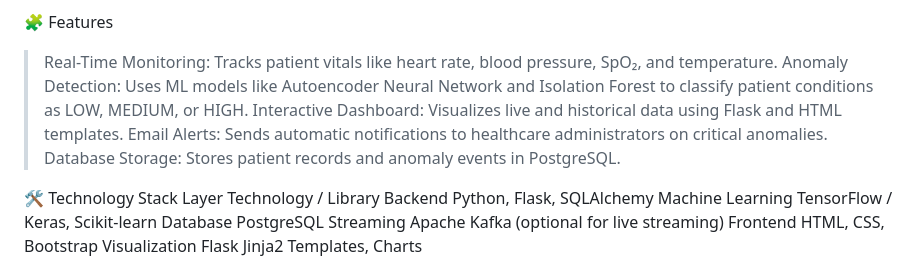
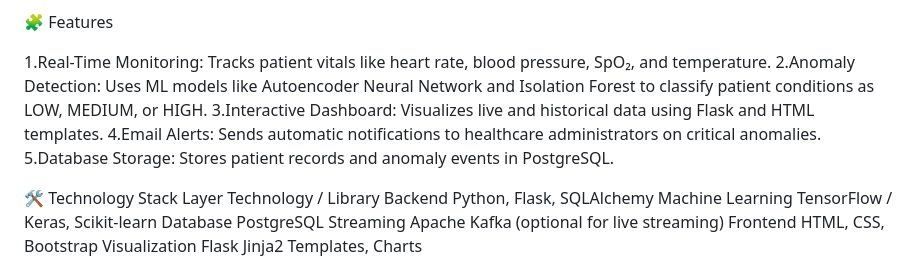
Before and after one commit to BOT9315/AI-Driven-Healthcare-Anomaly-Detection-System, a Markdown page: README.md, the part around the change. Rendered like a GitHub page.

```diff
--- a/README.md
+++ b/README.md
@@ -4,11 +4,11 @@ AI-Driven Healthcare Anomaly Detection System is an end-to-end real-time patient
 
 🧩 Features
 
->Real-Time Monitoring: Tracks patient vitals like heart rate, blood pressure, SpO₂, and temperature.
->Anomaly Detection: Uses ML models like Autoencoder Neural Network and Isolation Forest to classify patient conditions as LOW, MEDIUM, or HIGH.
->Interactive Dashboard: Visualizes live and historical data using Flask and HTML templates.
->Email Alerts: Sends automatic notifications to healthcare administrators on critical anomalies.
->Database Storage: Stores patient records and anomaly events in PostgreSQL.
+1.Real-Time Monitoring: Tracks patient vitals like heart rate, blood pressure, SpO₂, and temperature.
+2.Anomaly Detection: Uses ML models like Autoencoder Neural Network and Isolation Forest to classify patient conditions as LOW, MEDIUM, or HIGH.
+3.Interactive Dashboard: Visualizes live and historical data using Flask and HTML templates.
+4.Email Alerts: Sends automatic notifications to healthcare administrators on critical anomalies.
+5.Database Storage: Stores patient records and anomaly events in PostgreSQL.
 
 🛠 Technology Stack
 Layer	Technology / Library
```
